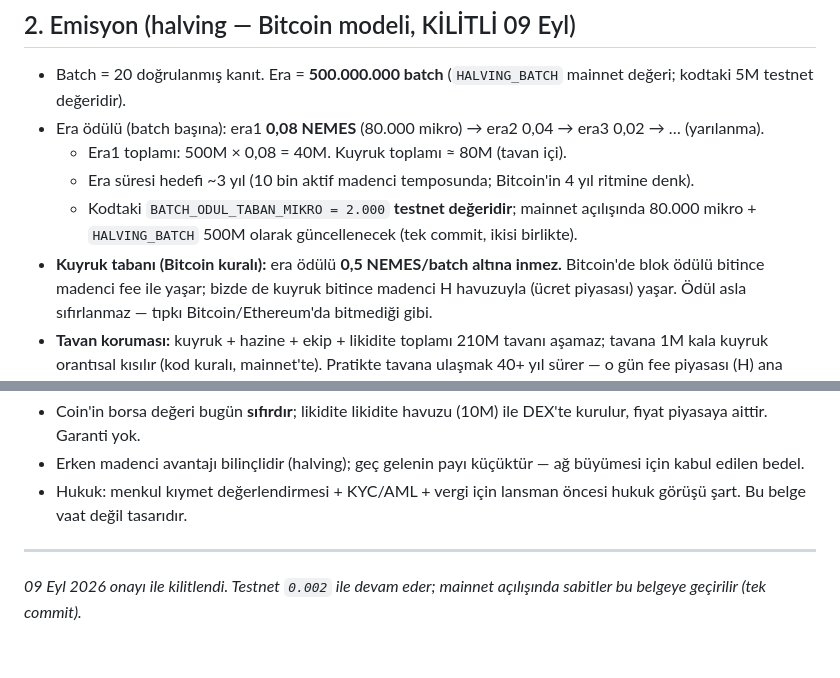
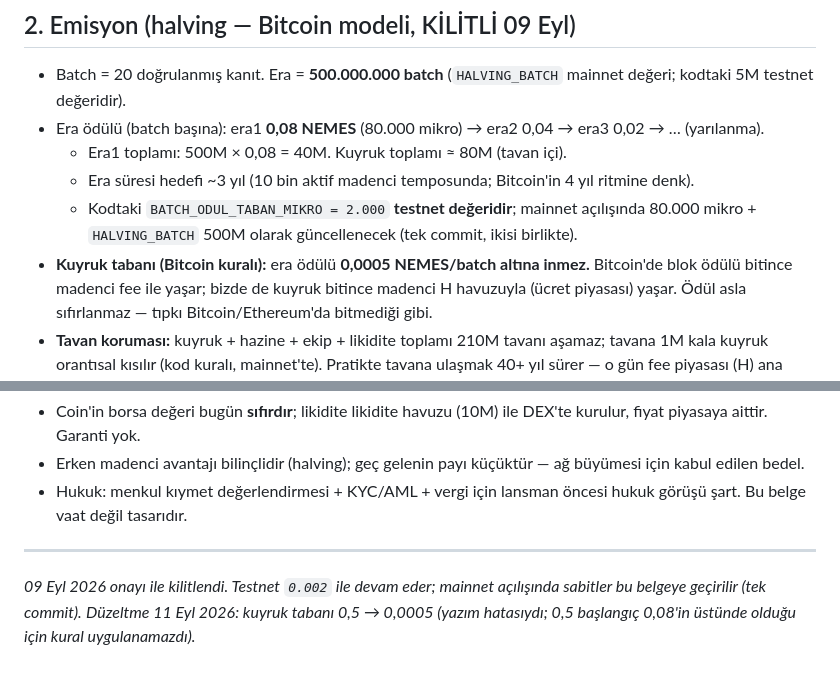
Before and after one commit to nemes-xspace/NemesXSpace, a Markdown page: docs/TOKENOMI.md, 2 parts joined by grey strips. Rendered like a GitHub page.

Commit message:
duzeltme: TOKENOMI kuyruk tabani 0,5 -> 0,0005 NEMES/batch (baslangic 0,08'in ustundeydi, uygulanamazdi)

```diff
--- a/docs/TOKENOMI.md
+++ b/docs/TOKENOMI.md
@@ -31,7 +31,7 @@ yürürlükten kalkmıştır; faz mantığı korunmuştur).
   - Kodtaki `BATCH_ODUL_TABAN_MIKRO = 2.000` **testnet değeridir**;
     mainnet açılışında 80.000 mikro + `HALVING_BATCH` 500M olarak
     güncellenecek (tek commit, ikisi birlikte).
-- **Kuyruk tabanı (Bitcoin kuralı):** era ödülü **0,5 NEMES/batch altına inmez.**
+- **Kuyruk tabanı (Bitcoin kuralı):** era ödülü **0,0005 NEMES/batch altına inmez.**
   Bitcoin'de blok ödülü bitince madenci fee ile yaşar; bizde de kuyruk bitince
   madenci H havuzuyla (ücret piyasası) yaşar. Ödül asla sıfırlanmaz — tıpkı
   Bitcoin/Ethereum'da bitmediği gibi.
@@ -94,3 +94,5 @@ yürürlükten kalkmıştır; faz mantığı korunmuştur).
 ---
 *09 Eyl 2026 onayı ile kilitlendi. Testnet `0.002` ile devam eder; mainnet
 açılışında sabitler bu belgeye geçirilir (tek commit).*
+*Düzeltme 11 Eyl 2026: kuyruk tabanı 0,5 → 0,0005 (yazım hatasıydı; 0,5 başlangıç
+0,08'in üstünde olduğu için kural uygulanamazdı).*
```
